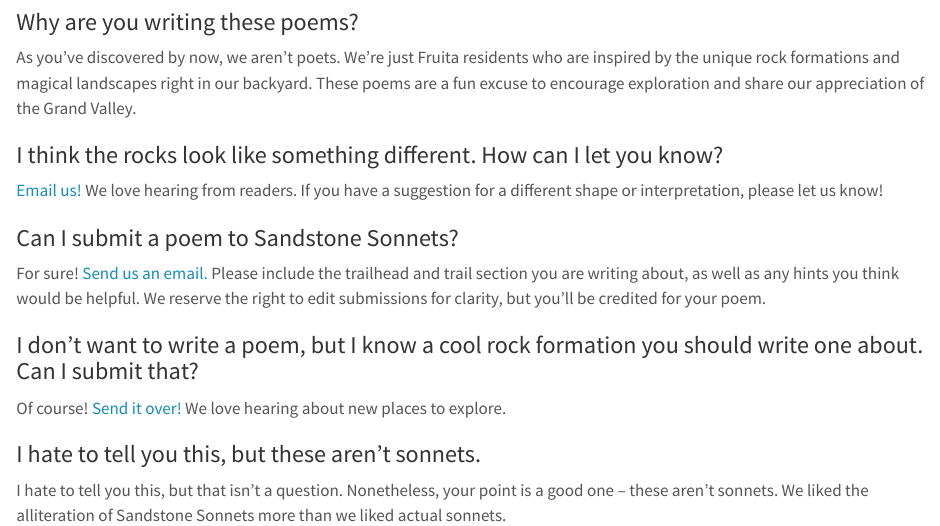
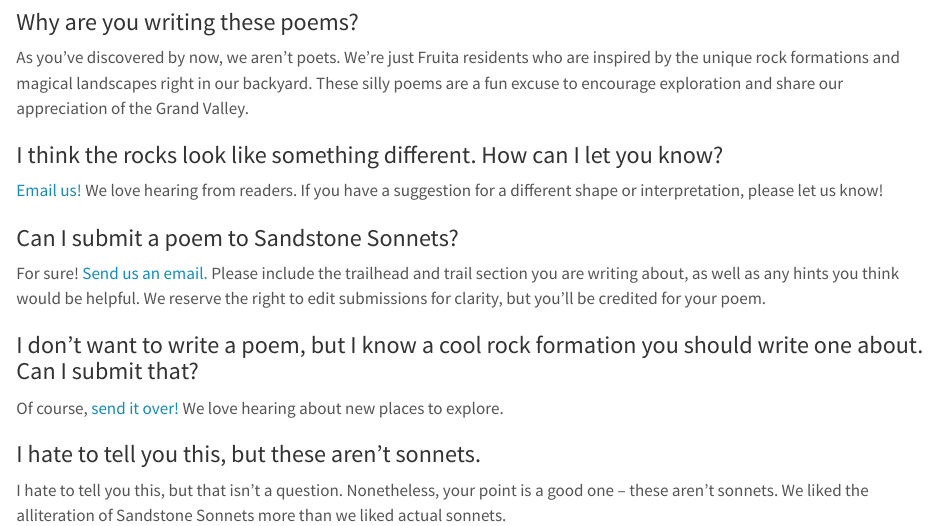
Before and after one commit to thomascwells/sandstonesonnets, a Quarto document (faq.qmd): the page in a window 1100 px wide, from 400 px down. Rendered offline with R 4.5, knitr and Pandoc in place of Quarto, with nearby package versions.

Commit message:
update faq

```diff
--- a/faq.qmd
+++ b/faq.qmd
@@ -16,7 +16,7 @@
 
 ### Why are you writing these poems?
 
-As you've discovered by now, we aren't poets. We're just Fruita residents who are inspired by the unique rock formations and magical landscapes right in our backyard. These poems are a fun excuse to encourage exploration and share our appreciation of the Grand Valley.
+As you've discovered by now, we aren't poets. We're just Fruita residents who are inspired by the unique rock formations and magical landscapes right in our backyard. These silly poems are a fun excuse to encourage exploration and share our appreciation of the Grand Valley.
 
 ### I think the rocks look like something different. How can I let you know?
 
@@ -28,7 +28,7 @@
 
 ### I don't want to write a poem, but I know a cool rock formation you should write one about. Can I submit that?
 
-Of course! [Send it over!](mailto:mail@sandstonesonnets.com?subject=Poem%20Suggestion&body=I%20have%20a%20great%20idea%20for%20a%20poem%20about%20%5Binsert%20location%20here%5D.) We love hearing about new places to explore.
+Of course, [send it over!](mailto:mail@sandstonesonnets.com?subject=Poem%20Suggestion&body=I%20have%20a%20great%20idea%20for%20a%20poem%20about%20%5Binsert%20location%20here%5D.) We love hearing about new places to explore.
 
 ### I hate to tell you this, but these aren't sonnets.
 
```
